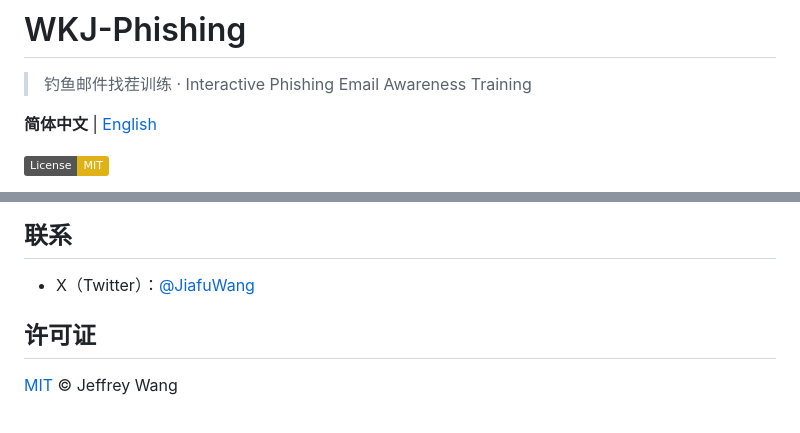
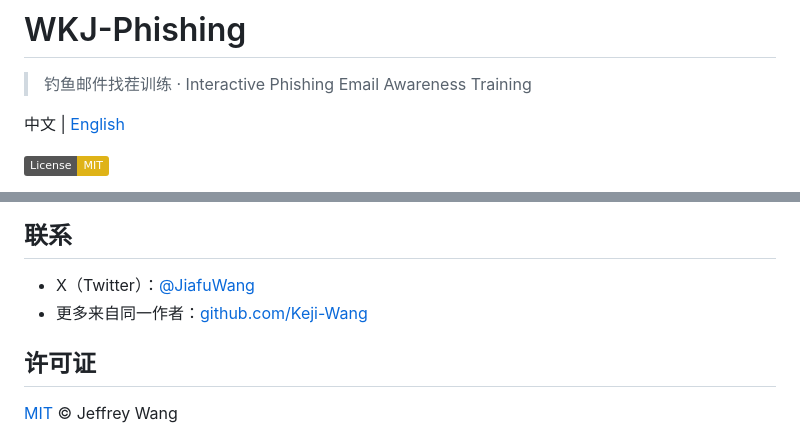
Before and after one commit to Keji-Wang/wkj-phishing, a Markdown page: README.md, 2 parts joined by grey strips. Drawn GitHub-style; badges without logos.

```diff
--- a/README.md
+++ b/README.md
@@ -2,7 +2,7 @@
 
 > 钓鱼邮件找茬训练 · Interactive Phishing Email Awareness Training
 
-**简体中文** | [English](README.en.md)
+中文 | [English](README.en.md)
 
 [![License: MIT](https://img.shields.io/badge/License-MIT-yellow.svg)](LICENSE)
 
@@ -123,6 +123,7 @@ docker run -d -p 80:80 -v $(pwd):/usr/share/nginx/html:ro nginx:alpine
 ## 联系
 
 - X（Twitter）：[@JiafuWang](https://x.com/JiafuWang)
+- 更多来自同一作者：[github.com/Keji-Wang](https://github.com/Keji-Wang)
 
 ## 许可证
 
```
Also changed, not shown: README.en.md (+2 -1 lines).
